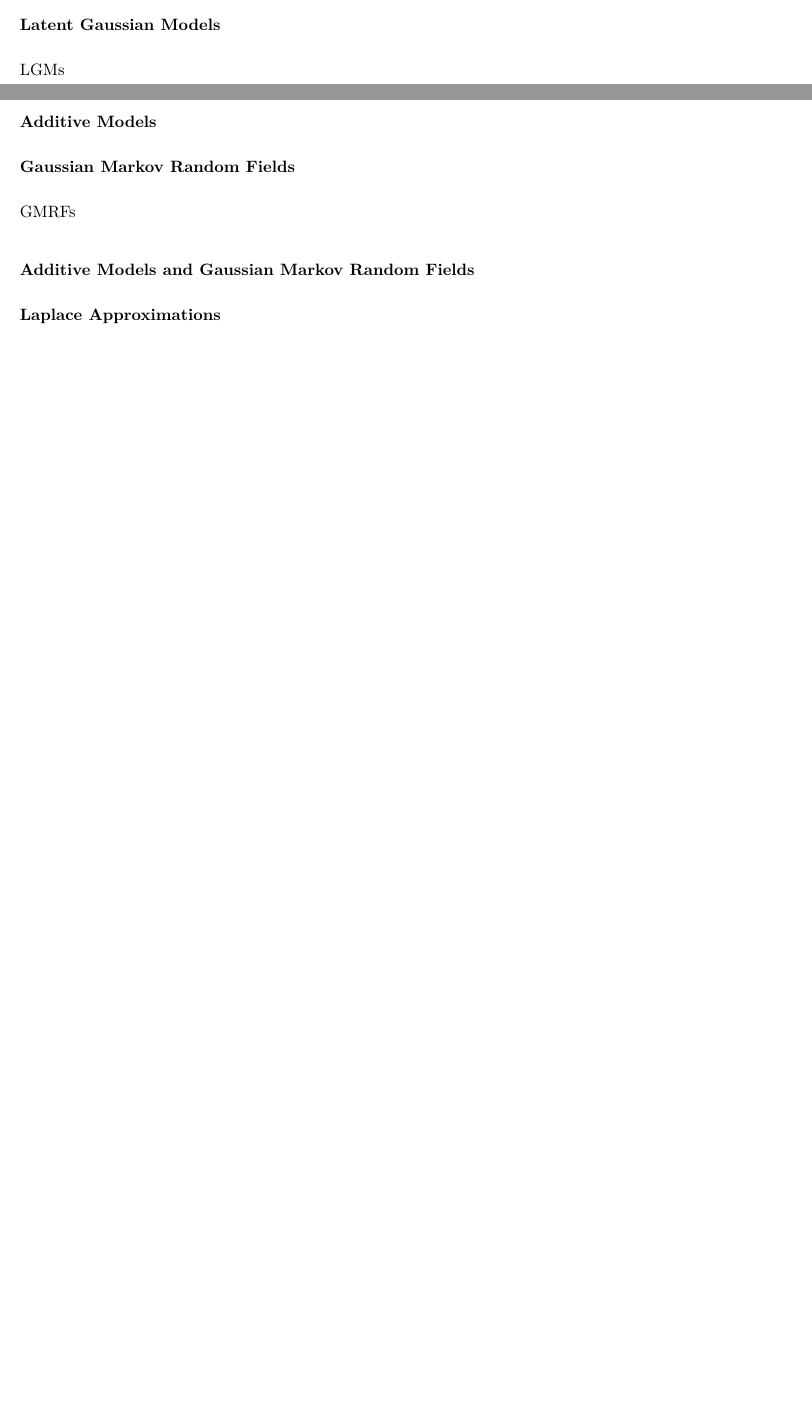
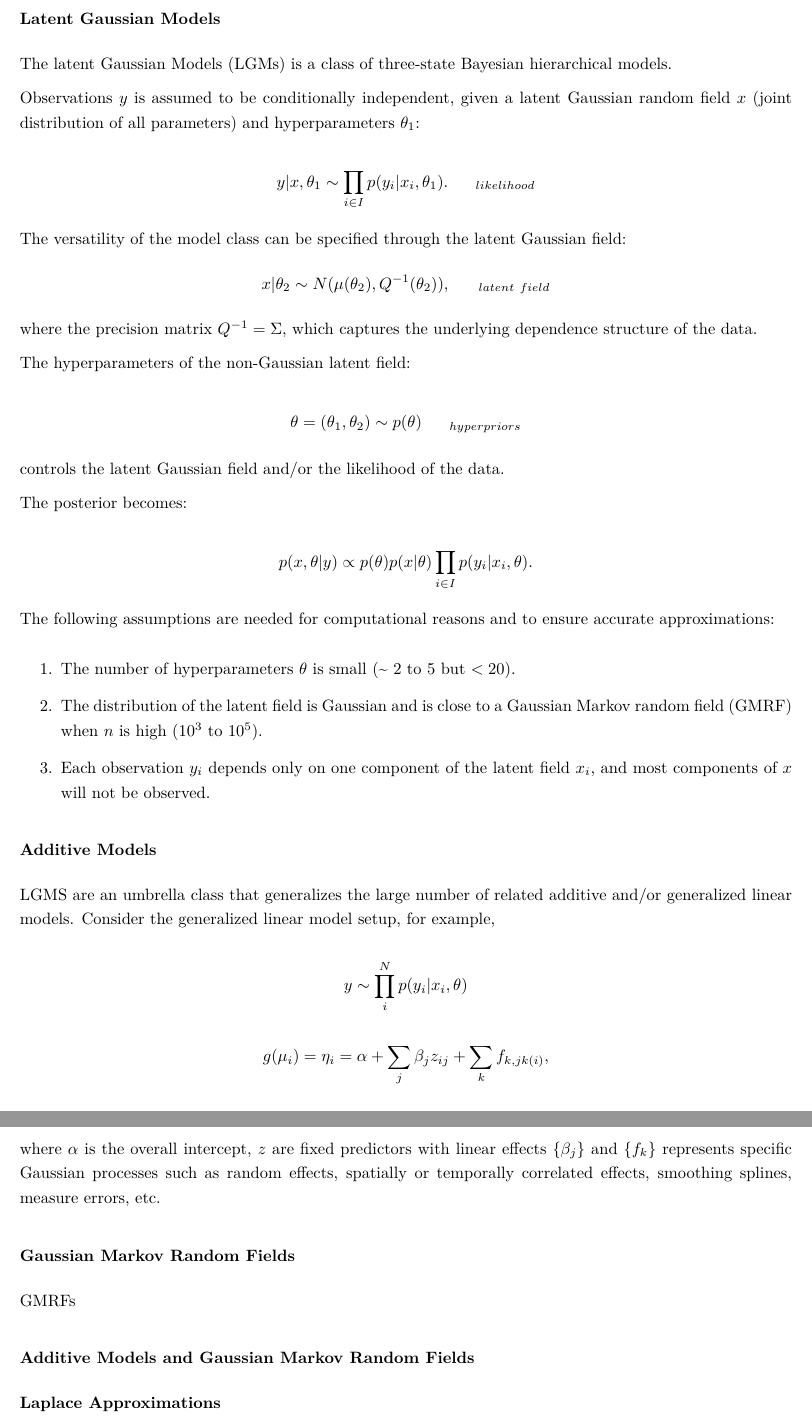
Before and after one commit to franceslinyc/INLA-with-Spatial-data-2022, an R Markdown document (reporting/Lin_ST559_Project.Rmd): two parts of pages 1 and 2 of 3 before the commit and two parts of pages 2 and 3 of 4 after it, joined at a grey line, cut so that both start at the same text, the shorter picture padded with empty space. The pictures show the output file reporting/Lin_ST559_Project.pdf that the author committed with the source.

Commit message:
Add additive models

```diff
--- a/reporting/Lin_ST559_Project.Rmd
+++ b/reporting/Lin_ST559_Project.Rmd
@@ -37,9 +40,60 @@ where $p(y|\theta)$ is the likelihood function, $p(\theta)$ is the prior, and ${
 
 ### Latent Gaussian Models
 
-LGMs
+The latent Gaussian Models (LGMs) is a class of three-state Bayesian hierarchical models.
+
+Observations $y$ is assumed to be conditionally independent, given a latent Gaussian random field $x$ (joint distribution of all parameters) and hyperparameters $\theta_1$:
+
+$$
+y | x, \theta_1 \sim \prod_{i \in I} p (y_i | x_i, \theta_1). \ \ \ \ \ _{likelihood}
+$$
+
+The versatility of the model class can be specified through the latent Gaussian field:
+$$
+x | \theta_2 \sim N(\mu(\theta_2), Q^{-1}(\theta_2)), \ \ \ \ \ _{latent \ field}
+$$
+where the precision matrix $Q^{-1} = \Sigma$, which captures the underlying dependence structure of the data.
+
+The hyperparameters of the non-Gaussian latent field:
+
+$$
+\theta = {(\theta_1, \theta_2)} \sim p(\theta) \ \ \ \ \ _{hyperpriors}
+$$
+
+controls the latent Gaussian field and/or the likelihood of the data.
+
+The posterior becomes:
+
+$$
+p(x, \theta | y) \propto p(\theta) p(x | \theta) \prod_{i \in I} p(y_i | x_i, \theta).
+$$
+
+The following assumptions are needed for computational reasons and to ensure accurate approximations:
+
+1. The number of hyperparameters $\theta$ is small (~ $2$ to $5$ but $< 20$).
+
+2. The distribution of the latent field is Gaussian and is close to a Gaussian Markov random field (GMRF) when $n$ is high ($10^3$ to $10^5$).
+
+3. Each observation $y_i$ depends only on one component of the latent field $x_i$, and most components of $x$ will not be observed.
+
+
 
 ### Additive Models
+
+LGMS are an umbrella class that generalizes the large number of related additive and/or generalized linear models. Consider the generalized linear model setup, for example,
+
+$$
+y \sim \prod_i^N p(y_i | x_i, \theta)
+$$
+
+$$
+g(\mu_i) = \eta_i = \alpha + \sum_j \beta_j z_{ij} + \sum_k f_{k, jk(i)},
+$$
+where $\alpha$ is the overall intercept, $z$ are fixed predictors with linear effects $\{\beta_j\}$ and $\{f_k\}$ represents specific Gaussian processes such as random effects, spatially or temporally correlated effects, smoothing splines, measure errors, etc.
+
+
+
+
 
 ### Gaussian Markov Random Fields
 
```
Also changed, not shown: reporting/Lin_ST559_Project.pdf, reporting/Lin_ST559_Project.Rmd (13 more changed lines), 1 other file.
